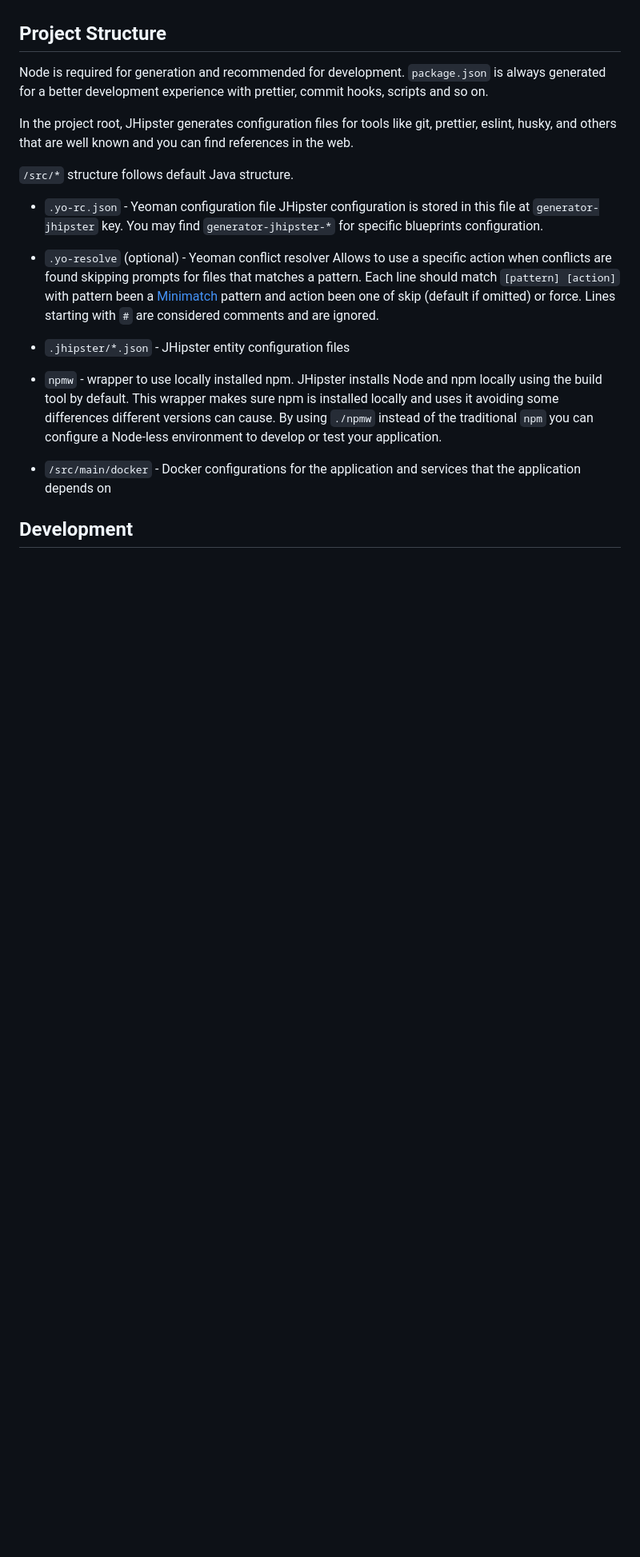
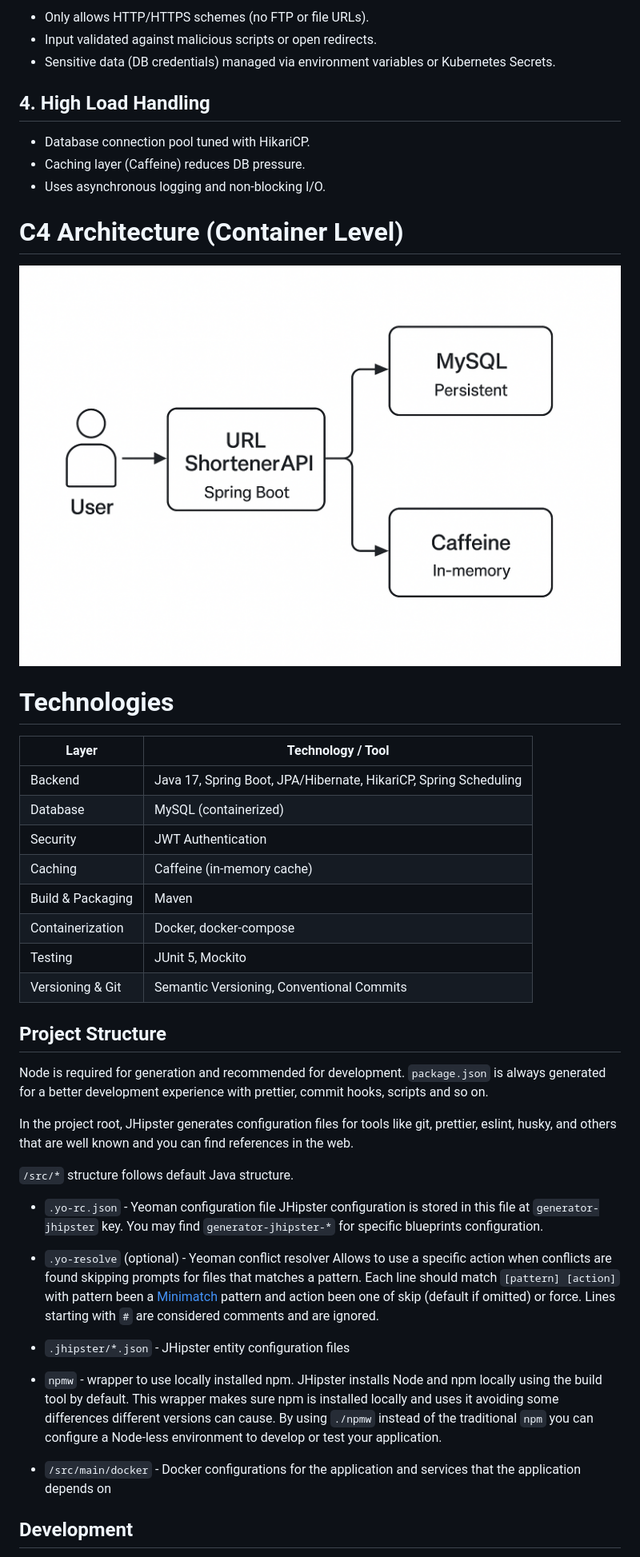
Before and after one commit to AliBondar/url-shortener-jhipster, a Markdown page: README.md, the part around the change printed below. Shown: that part at 80% size. Drawn GitHub-style; pictures changed too: docs/C4_Container_Diagram.png (added); blank space fills up the shorter version.

Commit message:
feat: add readme and C4 diagram and update application version

```diff
--- a/README.md
+++ b/README.md
@@ -4,20 +152,54 @@ This application was generated using JHipster 8.11.0, you can find documentation
+- Only allows HTTP/HTTPS schemes (no FTP or file URLs).
+- Input validated against malicious scripts or open redirects.
+- Sensitive data (DB credentials) managed via environment variables or Kubernetes Secrets.
+
+## 4. High Load Handling
+
+- Database connection pool tuned with HikariCP.
+- Caching layer (Caffeine) reduces DB pressure.
+- Uses asynchronous logging and non-blocking I/O.
+
+# C4 Architecture (Container Level)
+
+![C4 Container Diagram](docs/C4_Container_Diagram.png)
+
+# Technologies
+
+| Layer             | Technology / Tool                                                |
+| ----------------- | ---------------------------------------------------------------- |
+| Backend           | Java 17, Spring Boot, JPA/Hibernate, HikariCP, Spring Scheduling |
+| Database          | MySQL (containerized)                                            |
+| Security          | JWT Authentication                                               |
+| Caching           | Caffeine (in-memory cache)                                       |
+| Build & Packaging | Maven                                                            |
+| Containerization  | Docker, docker-compose                                           |
+| Testing           | JUnit 5, Mockito                                                 |
+| Versioning & Git  | Semantic Versioning, Conventional Commits                        |
 
 ## Project Structure
 
-Node is required for generation and recommended for development. `package.json` is always generated for a better development experience with prettier, commit hooks, scripts and so on.
+Node is required for generation and recommended for development. `package.json` is always generated for a better
+development experience with prettier, commit hooks, scripts and so on.
 
-In the project root, JHipster generates configuration files for tools like git, prettier, eslint, husky, and others that are well known and you can find references in the web.
+In the project root, JHipster generates configuration files for tools like git, prettier, eslint, husky, and others that
+are well known and you can find references in the web.
 
 `/src/*` structure follows default Java structure.
 
 - `.yo-rc.json` - Yeoman configuration file
-  JHipster configuration is stored in this file at `generator-jhipster` key. You may find `generator-jhipster-*` for specific blueprints configuration.
+  JHipster configuration is stored in this file at `generator-jhipster` key. You may find `generator-jhipster-*` for
+  specific blueprints configuration.
 - `.yo-resolve` (optional) - Yeoman conflict resolver
-  Allows to use a specific action when conflicts are found skipping prompts for files that matches a pattern. Each line should match `[pattern] [action]` with pattern been a [Minimatch](https://github.com/isaacs/minimatch#minimatch) pattern and action been one of skip (default if omitted) or force. Lines starting with `#` are considered comments and are ignored.
+  Allows to use a specific action when conflicts are found skipping prompts for files that matches a pattern. Each line
+  should match `[pattern] [action]` with pattern been a [Minimatch](https://github.com/isaacs/minimatch#minimatch)
+  pattern and action been one of skip (default if omitted) or force. Lines starting with `#` are considered comments and
+  are ignored.
 - `.jhipster/*.json` - JHipster entity configuration files
 
 - `npmw` - wrapper to use locally installed npm.
-  JHipster installs Node and npm locally using the build tool by default. This wrapper makes sure npm is installed locally and uses it avoiding some differences different versions can cause. By using `./npmw` instead of the traditional `npm` you can configure a Node-less environment to develop or test your application.
+  JHipster installs Node and npm locally using the build tool by default. This wrapper makes sure npm is installed
+  locally and uses it avoiding some differences different versions can cause. By using `./npmw` instead of the
+  traditional `npm` you can configure a Node-less environment to develop or test your application.
 - `/src/main/docker` - Docker configurations for the application and services that the application depends on
 
 ## Development
```
Also changed, not shown: other parts of README.md (+183 -17 lines), 1 other file.
